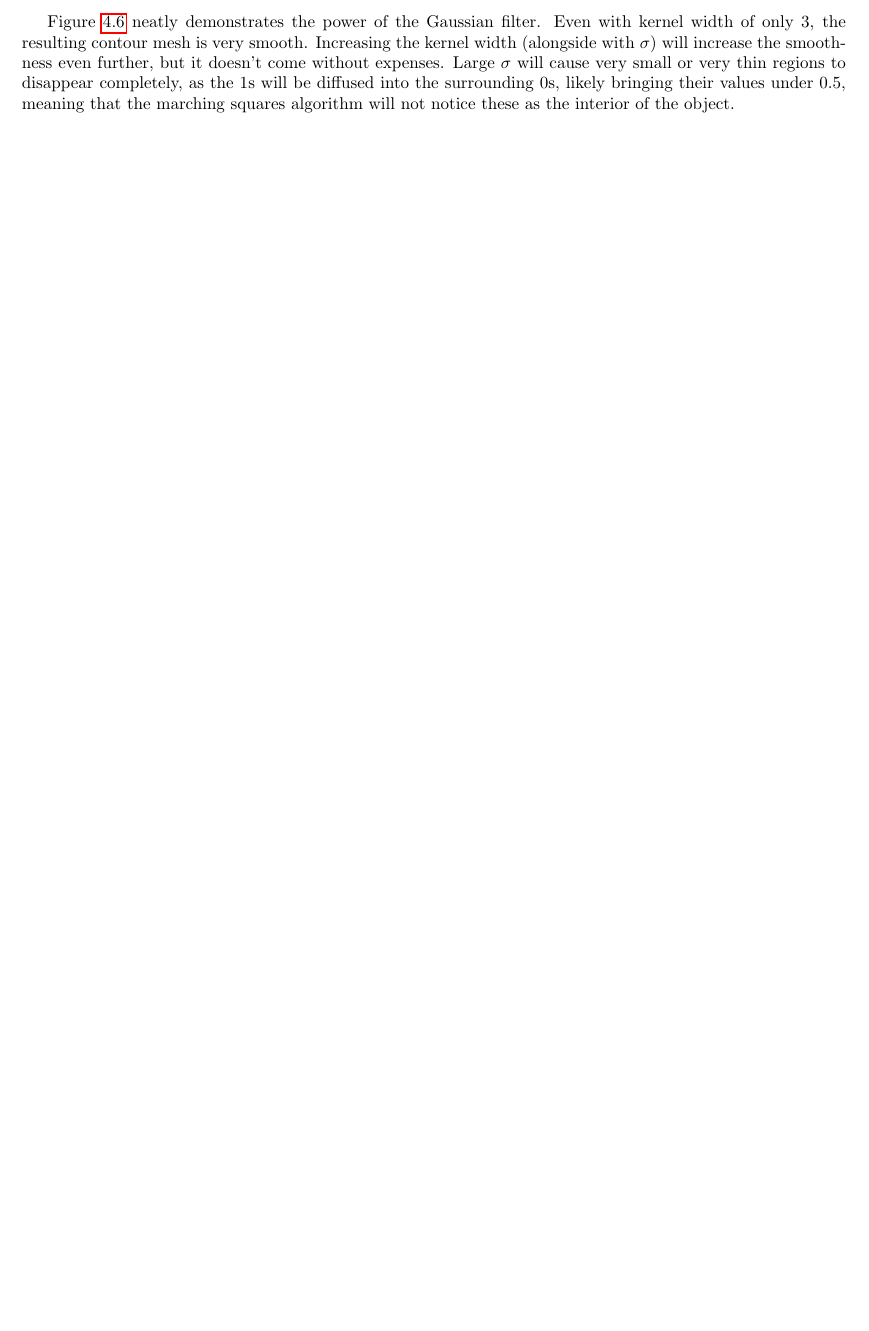
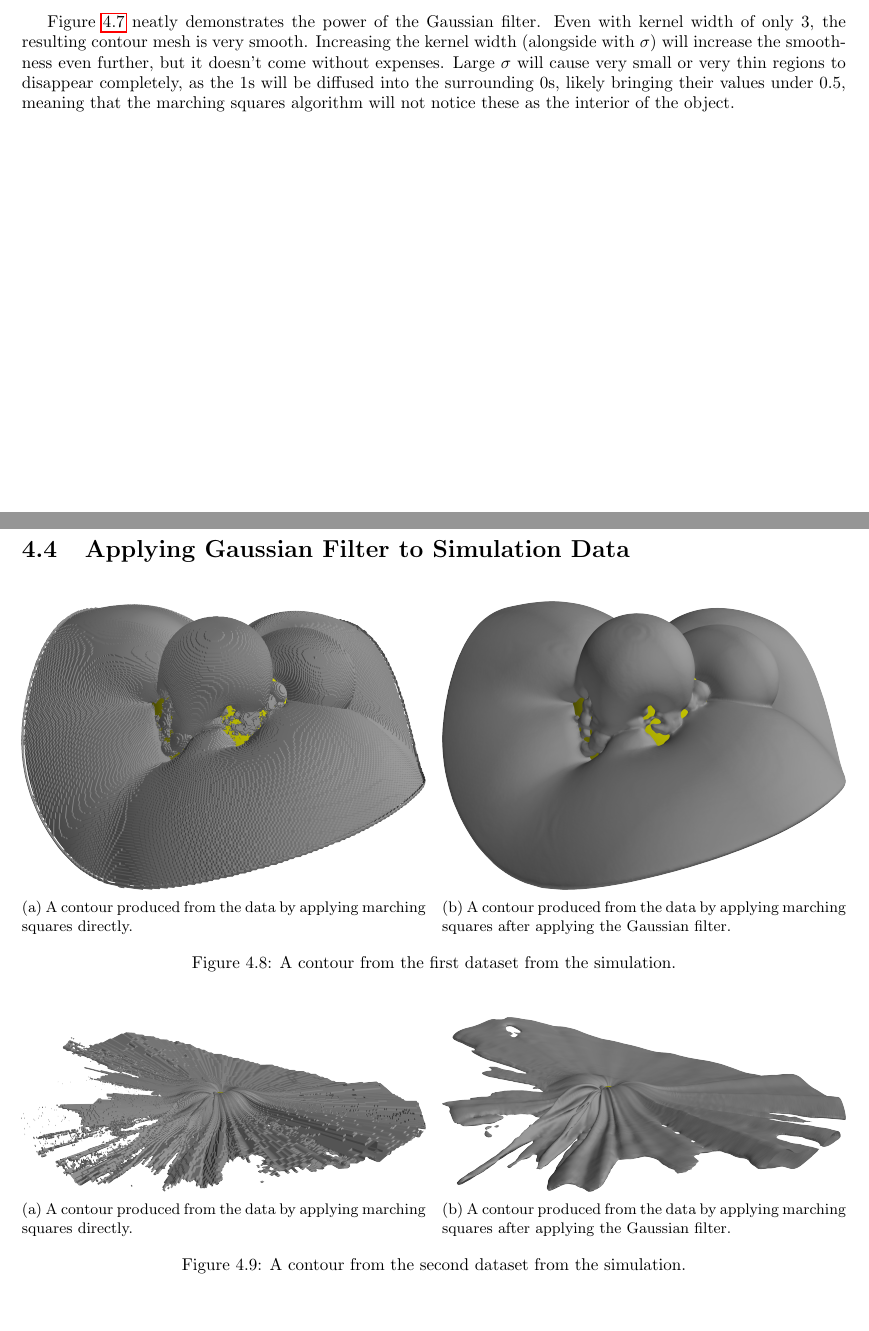
Before and after one commit to milos7250/Internship2022, a LaTeX thesis (report/Report.tex): part of page 16 of 16 before the commit and two parts of pages 16 and 17 of 19 after it, the two joined at a grey line, cut so that both start at the same text, the shorter picture padded with empty space. Compiled offline with pdfLaTeX.

Commit message:
DAY 27 - Create figures for simulation and Unity sections, finish Gaussian kernel section.

```diff
--- a/report/Report.tex
+++ b/report/Report.tex
@@ -386,3 +393,34 @@ We have touched the idea of convolution in Section \ref{sec:block_avg}. Instead
 
 Figure \ref{fig:Ellipsoid_gaussian} neatly demonstrates the power of the Gaussian filter. Even with kernel width of only $3$, the resulting contour mesh is very smooth. Increasing the kernel width (alongside with $\sigma$) will increase the smoothness even further, but it doesn't come without expenses. Large $\sigma$ will cause very small or very thin regions to disappear completely, as the $1$s will be diffused into the surrounding $0$s, likely bringing their values under $0.5$, meaning that the marching squares algorithm will not notice these as the interior of the object.
 
+\section{Applying Gaussian Filter to Simulation Data}
+\begin{figure}[H]
+    \centering
+    \begin{subfigure}{.49\textwidth}
+        \includegraphics[width=\textwidth]{../images/3D/Dataset1.png}
+    \caption{A contour produced from the data by applying marching squares directly.}
+    \end{subfigure}
+    \hfill
+    \begin{subfigure}{.49\textwidth}
+        \includegraphics[width=\textwidth]{../images/3D/Dataset1_Gaussian.png}
+    \caption{A contour produced from the data by applying marching squares after applying the Gaussian filter.}
+    \end{subfigure}
+    \caption{A contour from the first dataset from the simulation.}
+    \label{fig:Dataset1}
+\end{figure}
+\begin{figure}[H]
+    \centering
+    \begin{subfigure}{.49\textwidth}
+        \includegraphics[width=\textwidth]{../images/3D/Dataset2.png}
+    \caption{A contour produced from the data by applying marching squares directly.}
+    \end{subfigure}
+    \hfill
+    \begin{subfigure}{.49\textwidth}
+        \includegraphics[width=\textwidth]{../images/3D/Dataset2_Gaussian.png}
+    \caption{A contour produced from the data by applying marching squares after applying the Gaussian filter.}
+    \end{subfigure}
+    \caption{A contour from the second dataset from the simulation.}
+    \label{fig:Dataset1}
+\end{figure}
+
+\chapter{Creating Visualizations in Unity}
```
Also changed, not shown: images/3D/Dataset1.png (added), images/3D/Dataset1_Gaussian.png (added), images/3D/Dataset1_Unity.png (added), images/3D/Dataset2.png (added), images/3D/Dataset2_Gaussian.png (added), images/3D/Dataset2_Unity.png (added), images/3D/Gaussian_kernel.svg (added), images/3D/Kernels.svg (added), images/3D/Uniform_kernel.svg (added), report/Report.tex (21 more changed lines), 4 other files.
